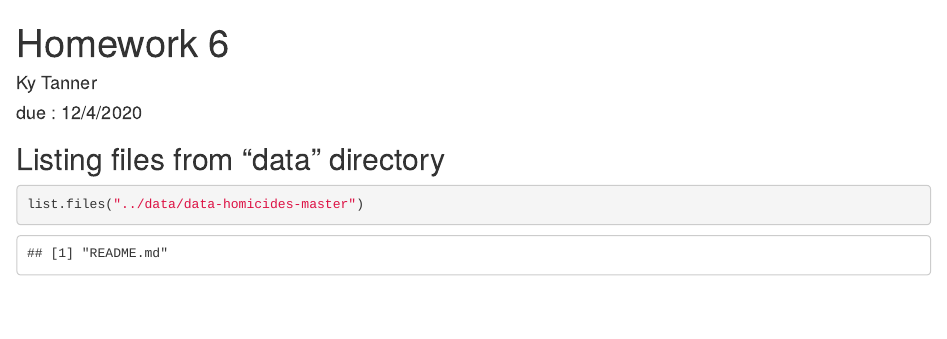
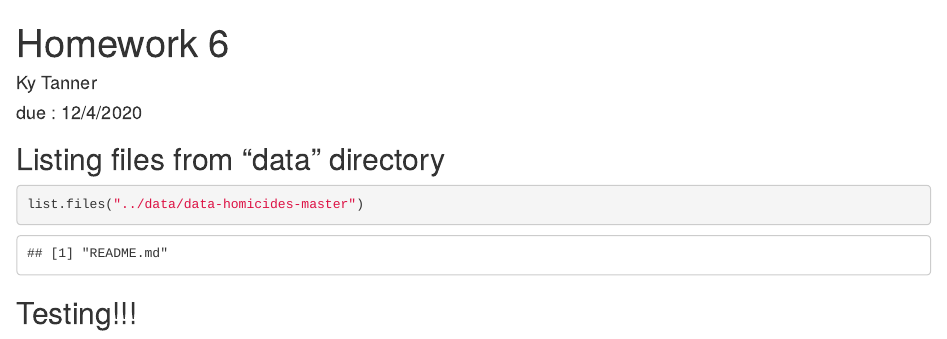
Before and after one commit to Ky-Tanner/Homework_6, an R Markdown document (writing/ERHS_535_Ky_Tanner_HW6.Rmd): the page in a window 1100 px wide, from its top. Rendered offline with R 4.5, knitr and Pandoc, with nearby package versions; drawn as R Markdown's standard HTML page in place of the format the file asks for.

Commit message:
another test

````diff
--- a/writing/ERHS_535_Ky_Tanner_HW6.Rmd
+++ b/writing/ERHS_535_Ky_Tanner_HW6.Rmd
@@ -13,3 +13,5 @@ knitr::opts_chunk$set(echo = TRUE)
 ```{r}
 list.files("../data/data-homicides-master")
 ```
+
+## Testing!!!
````
Also changed, not shown: 1 other file.
